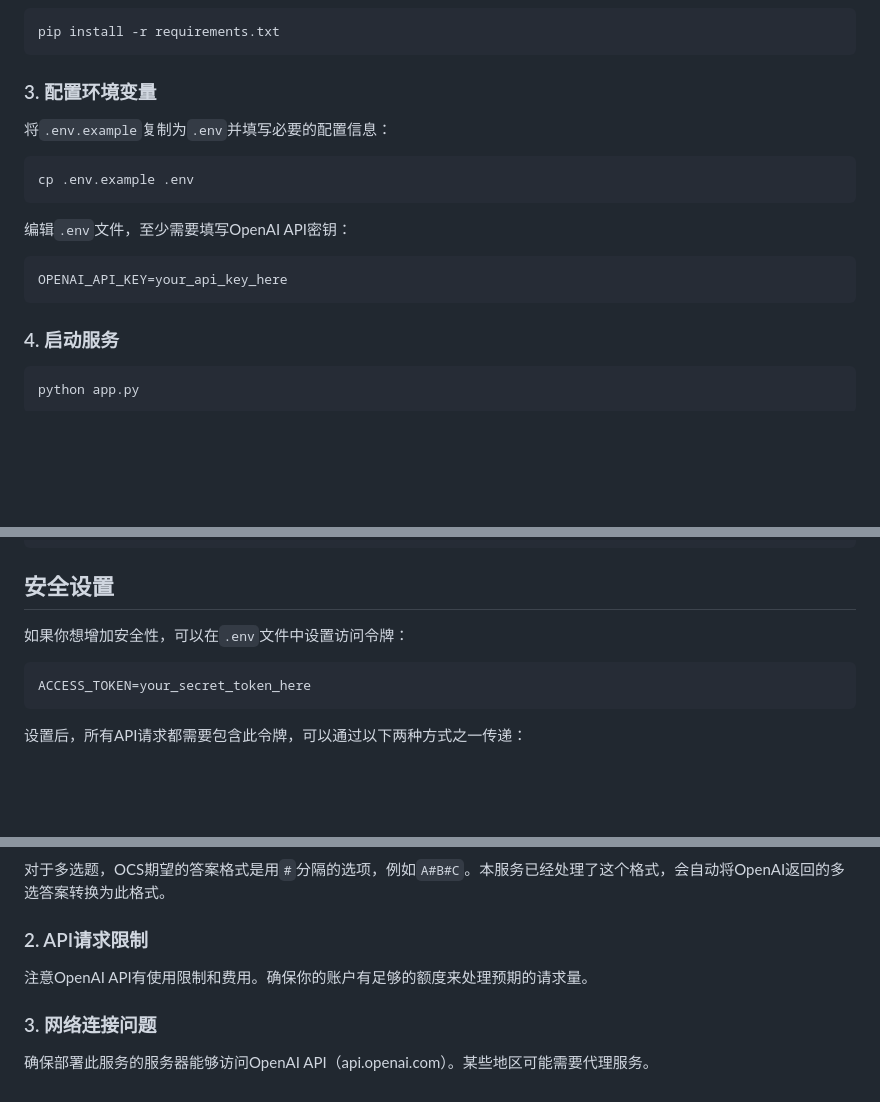
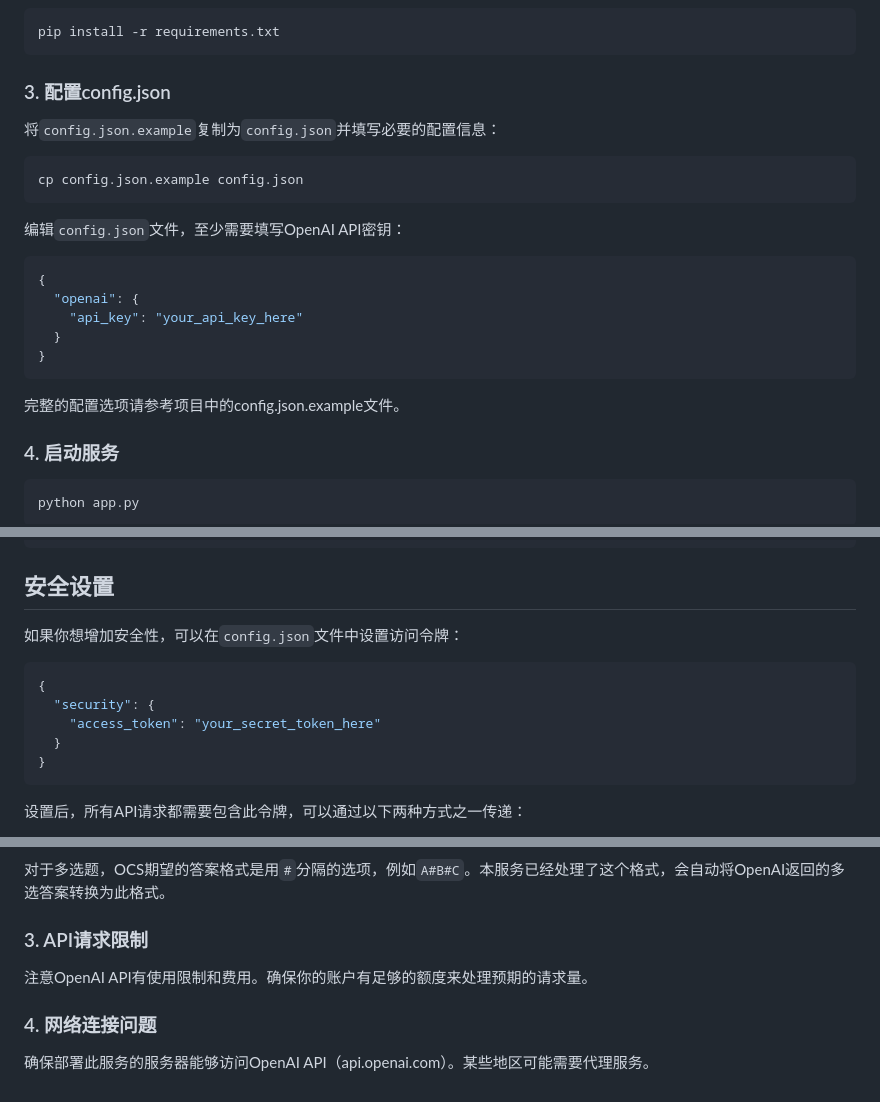
Before and after one commit to hj01857655/ocsjs-ai-answer-service, a Markdown page: README.md, 3 parts joined by grey strips. Rendered like a GitHub page; blank space fills up the shorter version.

Commit message:
更新README.md，迁移配置方式从环境变量(.env)到JSON配置文件(config.json)，并添加相关使用说明和常见问题解答。

````diff
--- a/README.md
+++ b/README.md
@@ -42,19 +44,25 @@ cd ocsjs-ai-answer-service
 pip install -r requirements.txt
 ```
 
-### 3. 配置环境变量
+### 3. 配置config.json
 
-将`.env.example`复制为`.env`并填写必要的配置信息：
+将`config.json.example`复制为`config.json`并填写必要的配置信息：
 
 ```bash
-cp .env.example .env
+cp config.json.example config.json
 ```
 
-编辑`.env`文件，至少需要填写OpenAI API密钥：
+编辑`config.json`文件，至少需要填写OpenAI API密钥：
 
+```json
+{
+  "openai": {
+    "api_key": "your_api_key_here"
+  }
+}
 ```
-OPENAI_API_KEY=your_api_key_here
-```
+
+完整的配置选项请参考项目中的config.json.example文件。
 
 ### 4. 启动服务
 
@@ -173,10 +181,14 @@ python app.py
 
 ## 安全设置
 
-如果你想增加安全性，可以在`.env`文件中设置访问令牌：
+如果你想增加安全性，可以在`config.json`文件中设置访问令牌：
 
-```
-ACCESS_TOKEN=your_secret_token_here
+```json
+{
+  "security": {
+    "access_token": "your_secret_token_here"
+  }
+}
 ```
 
 设置后，所有API请求都需要包含此令牌，可以通过以下两种方式之一传递：
@@ -238,10 +250,10 @@ AI生成的答案可能存在以下情况：
 
 对于多选题，OCS期望的答案格式是用`#`分隔的选项，例如`A#B#C`。本服务已经处理了这个格式，会自动将OpenAI返回的多选答案转换为此格式。
 
-### 2. API请求限制
+### 3. API请求限制
 
 注意OpenAI API有使用限制和费用。确保你的账户有足够的额度来处理预期的请求量。
 
-### 3. 网络连接问题
+### 4. 网络连接问题
 
 确保部署此服务的服务器能够访问OpenAI API（api.openai.com）。某些地区可能需要代理服务。
````
Also changed, not shown: other parts of README.md (+3 -1 lines).
